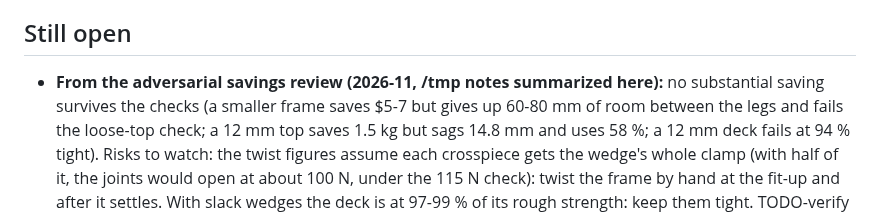
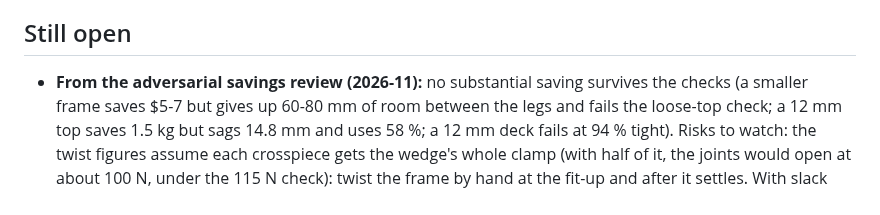
Before and after one commit to cv/kotatsu, a Markdown page: PLAN.md, the part around the change. Drawn GitHub-style.

Commit message:
PLAN: no local paths

```diff
--- a/PLAN.md
+++ b/PLAN.md
@@ -221,7 +221,7 @@ unknown is uMake's finalization: v1's receipt was **$405.83 + tax = $454.53**, $
 $353.33 (TODO-verify what was added; if it repeats, v2's $306.91 becomes about $353 + tax, about $395).
 
 ## Still open
-- **From the adversarial savings review (2026-11, /tmp notes summarized here):** no substantial saving survives
+- **From the adversarial savings review (2026-11):** no substantial saving survives
   the checks (a smaller frame saves $5-7 but gives up 60-80 mm of room between the legs and fails the loose-top
   check; a 12 mm top saves 1.5 kg but sags 14.8 mm and uses 58 %; a 12 mm deck fails at 94 % tight). Risks to
   watch: the twist figures assume each crosspiece gets the wedge's whole clamp (with half of it, the joints would
```
